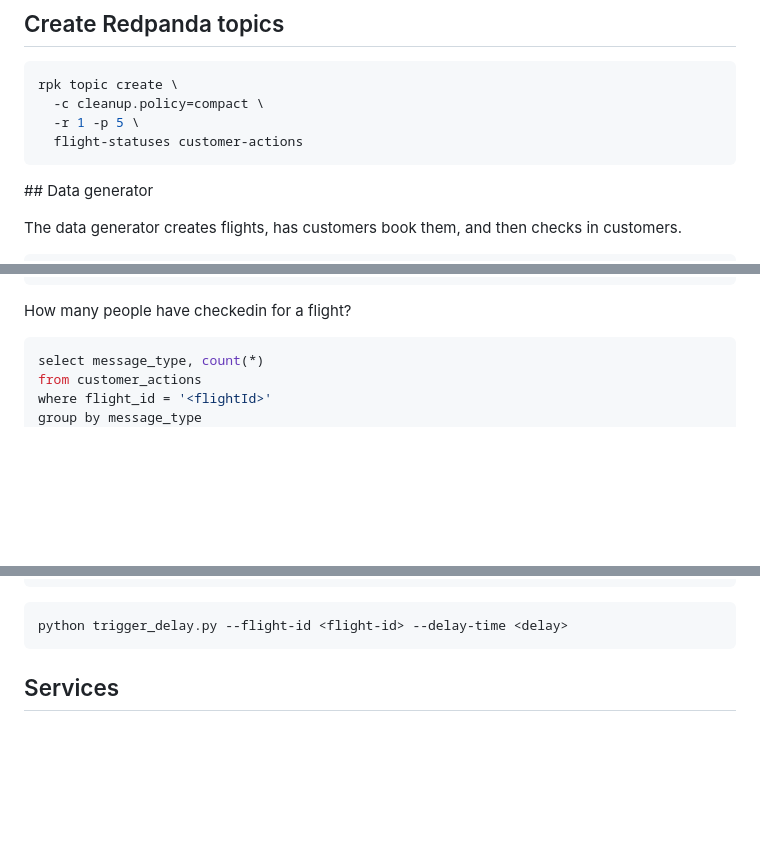
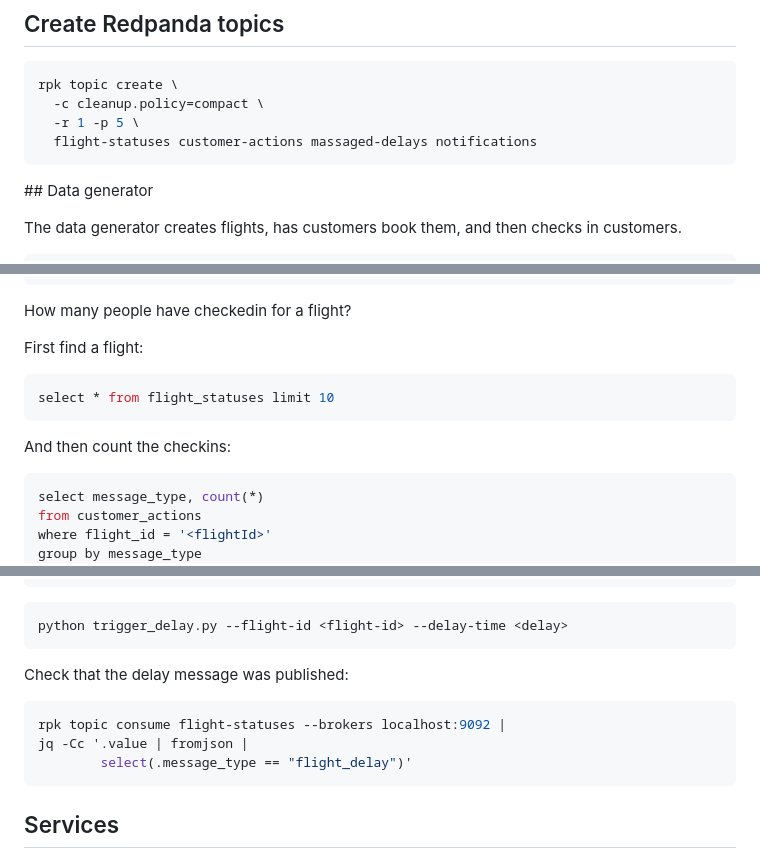
Before and after one commit to mneedham/flight-delay-recommendations, a Markdown page: DEMO.md, 3 parts joined by grey strips. Rendered like a GitHub page; blank space fills up the shorter version.

Commit message:
update instructions

````diff
--- a/DEMO.md
+++ b/DEMO.md
@@ -18,7 +18,7 @@ pip install -r requirements.txt
 rpk topic create \
   -c cleanup.policy=compact \
   -r 1 -p 5 \
-  flight-statuses customer-actions
+  flight-statuses customer-actions massaged-delays notifications
 ```
 
 ## Data generator
@@ -145,6 +145,13 @@ option(skipUpsert=true)
 
 How many people have checkedin for a flight?
 
+
+First find a flight:
+```sql
+select * from flight_statuses limit 10
+```
+
+And then count the checkins:
 ```sql
 select message_type, count(*)
 from customer_actions
@@ -179,6 +186,14 @@ limit 10;
 
 ```bash
 python trigger_delay.py --flight-id <flight-id> --delay-time <delay>
+```
+
+Check that the delay message was published:
+
+```bash
+rpk topic consume flight-statuses --brokers localhost:9092 |
+jq -Cc '.value | fromjson |
+        select(.message_type == "flight_delay")'
 ```
 
 ## Services
````
Also changed, not shown: other parts of DEMO.md (+2 -0 lines).
